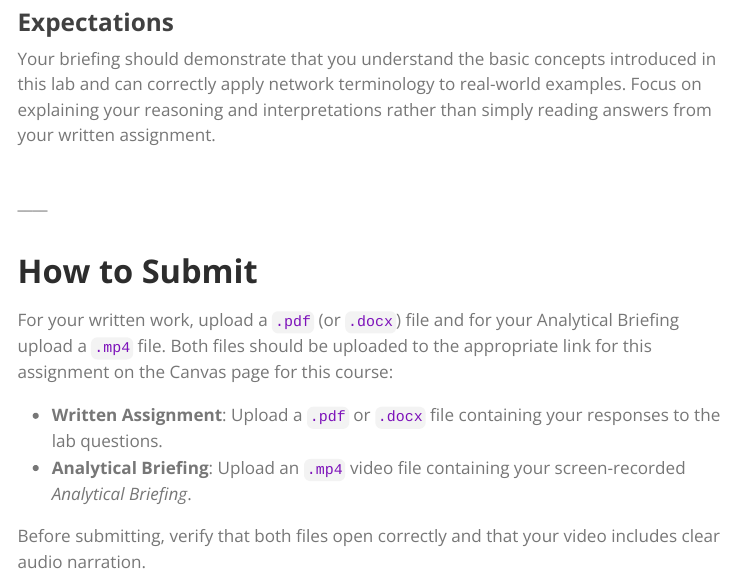
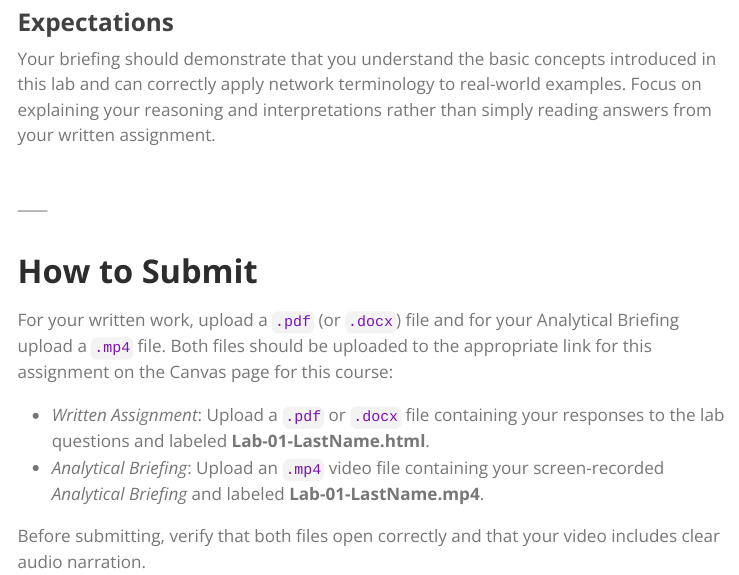
Before and after one commit to Watts-College/crj-507-fall-2026, a Quarto document (labs/lab-01-instructions.qmd): the page in a window 1100 px wide, from 1340 px down. The pictures show the output file labs/lab-01-instructions.html that the author committed with the source, opened offline; menus at the side of the page are left out.

Commit message:
revisions to lab

```diff
--- a/labs/lab-01-instructions.qmd
+++ b/labs/lab-01-instructions.qmd
@@ -54,7 +54,7 @@ ____
 For your written work, upload a `.pdf` (or `.docx`) file and for your Analytical Briefing upload a `.mp4` file.
 Both files should be uploaded to the appropriate link for this assignment on the Canvas page for this course:
 
-  * **Written Assignment**: Upload a `.pdf` or `.docx` file containing your responses to the lab questions.
-  * **Analytical Briefing**: Upload an `.mp4` video file containing your screen-recorded *Analytical Briefing*.
+  * *Written Assignment*: Upload a `.pdf` or `.docx` file containing your responses to the lab questions and labeled **Lab-01-LastName.html**.
+  * *Analytical Briefing*: Upload an `.mp4` video file containing your screen-recorded *Analytical Briefing* and labeled **Lab-01-LastName.mp4**.
 
 Before submitting, verify that both files open correctly and that your video includes clear audio narration.
```
Also changed, not shown: labs/lab-01-instructions.html.
